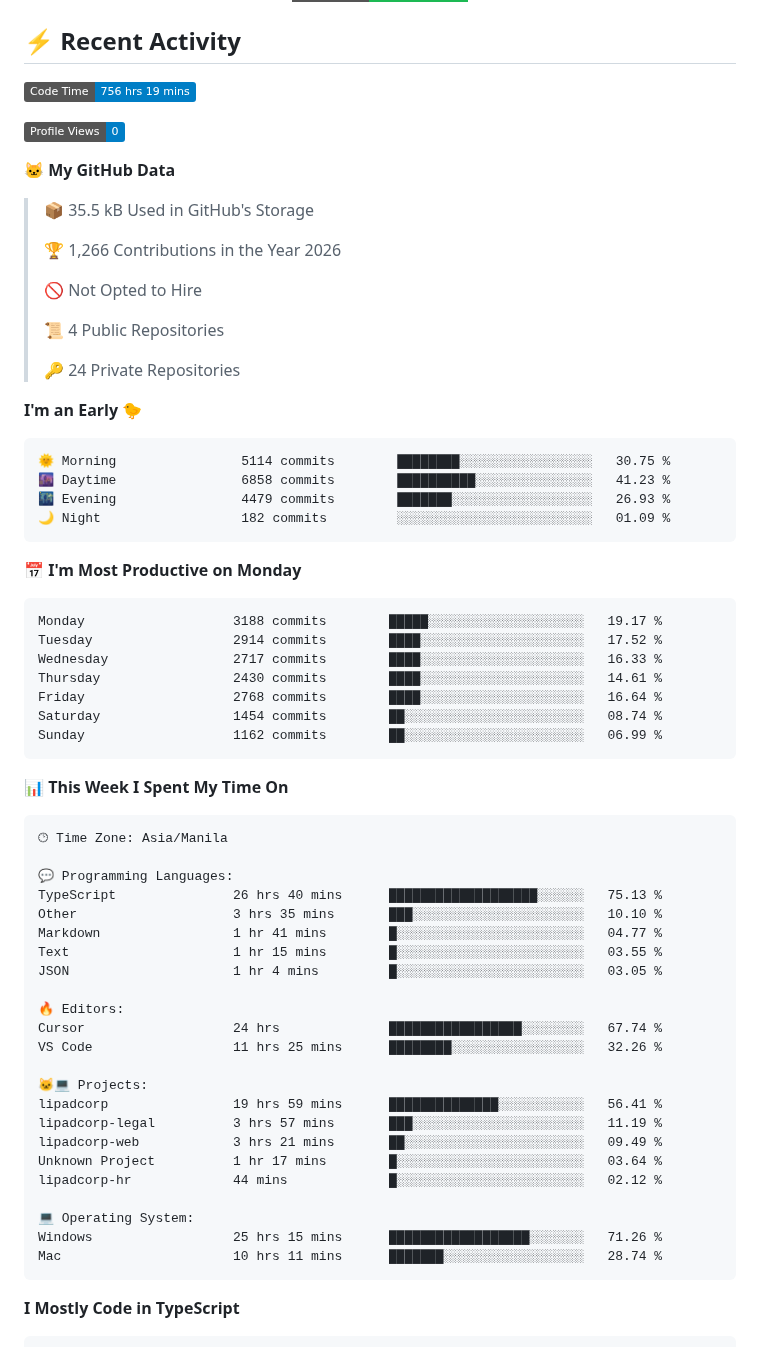
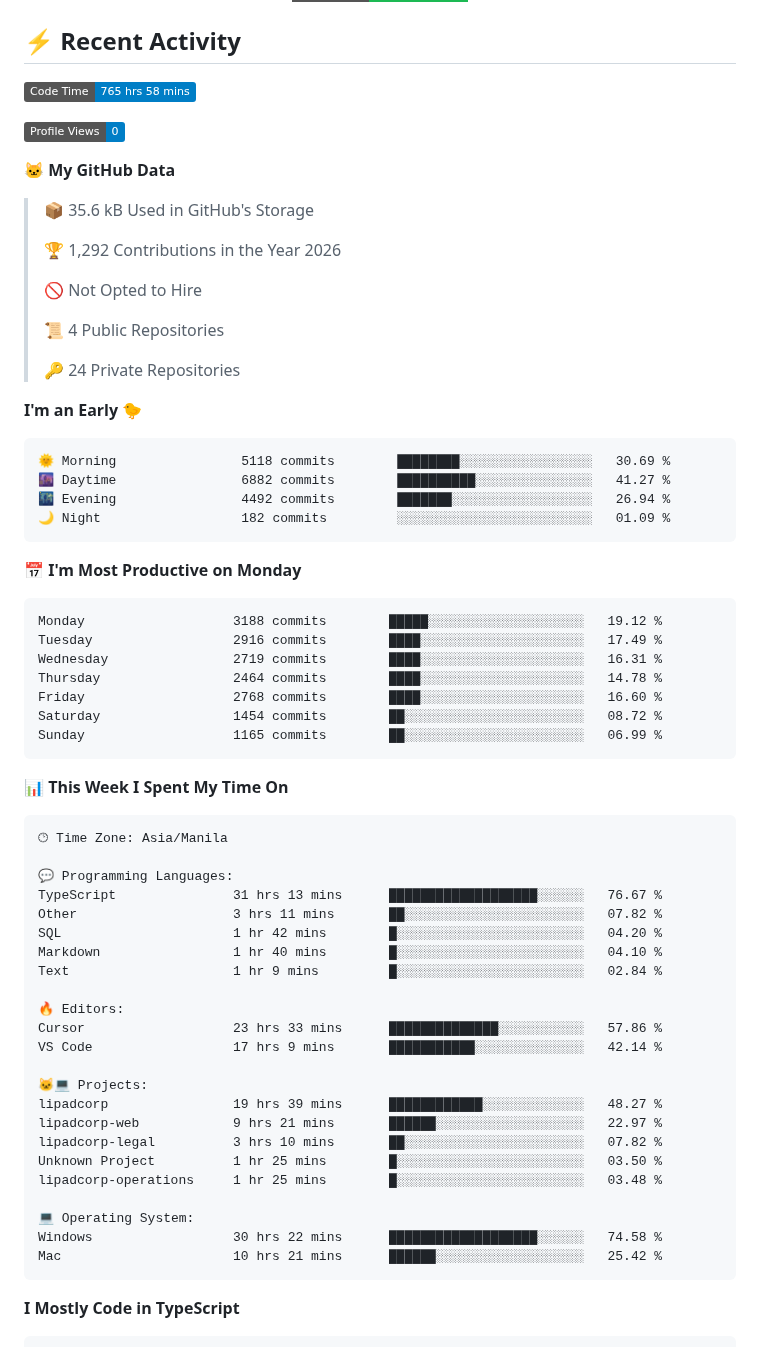
Before and after one commit to nealalim26/nealalim26, a Markdown page: README.md, the part around one of its changes. Rendered like a GitHub page; badges without logos.

Commit message:
Updated with Dev Metrics

````diff
--- a/README.md
+++ b/README.md
@@ -167,15 +167,15 @@ AI/ML Integration     ███████████████████
 ## ⚡ Recent Activity
 
 <!--START_SECTION:waka-->
-![Code Time](http://img.shields.io/badge/Code%20Time-756%20hrs%2019%20mins-blue?style=flat)
+![Code Time](http://img.shields.io/badge/Code%20Time-765%20hrs%2058%20mins-blue?style=flat)
 
 ![Profile Views](http://img.shields.io/badge/Profile%20Views-0-blue?style=flat)
 
 **🐱 My GitHub Data**
 
-> 📦 35.5 kB Used in GitHub's Storage
+> 📦 35.6 kB Used in GitHub's Storage
  >
-> 🏆 1,266 Contributions in the Year 2026
+> 🏆 1,292 Contributions in the Year 2026
  >
 > 🚫 Not Opted to Hire
  >
@@ -186,21 +186,21 @@ AI/ML Integration     ███████████████████
 **I'm an Early 🐤**
 
 ```text
-🌞 Morning                5114 commits        ████████░░░░░░░░░░░░░░░░░   30.75 %
-🌆 Daytime                6858 commits        ██████████░░░░░░░░░░░░░░░   41.23 %
-🌃 Evening                4479 commits        ███████░░░░░░░░░░░░░░░░░░   26.93 %
+🌞 Morning                5118 commits        ████████░░░░░░░░░░░░░░░░░   30.69 %
+🌆 Daytime                6882 commits        ██████████░░░░░░░░░░░░░░░   41.27 %
+🌃 Evening                4492 commits        ███████░░░░░░░░░░░░░░░░░░   26.94 %
 🌙 Night                  182 commits         ░░░░░░░░░░░░░░░░░░░░░░░░░   01.09 %
 ```
 📅 **I'm Most Productive on Monday**
 
 ```text
-Monday                   3188 commits        █████░░░░░░░░░░░░░░░░░░░░   19.17 %
-Tuesday                  2914 commits        ████░░░░░░░░░░░░░░░░░░░░░   17.52 %
-Wednesday                2717 commits        ████░░░░░░░░░░░░░░░░░░░░░   16.33 %
-Thursday                 2430 commits        ████░░░░░░░░░░░░░░░░░░░░░   14.61 %
-Friday                   2768 commits        ████░░░░░░░░░░░░░░░░░░░░░   16.64 %
-Saturday                 1454 commits        ██░░░░░░░░░░░░░░░░░░░░░░░   08.74 %
-Sunday                   1162 commits        ██░░░░░░░░░░░░░░░░░░░░░░░   06.99 %
+Monday                   3188 commits        █████░░░░░░░░░░░░░░░░░░░░   19.12 %
+Tuesday                  2916 commits        ████░░░░░░░░░░░░░░░░░░░░░   17.49 %
+Wednesday                2719 commits        ████░░░░░░░░░░░░░░░░░░░░░   16.31 %
+Thursday                 2464 commits        ████░░░░░░░░░░░░░░░░░░░░░   14.78 %
+Friday                   2768 commits        ████░░░░░░░░░░░░░░░░░░░░░   16.60 %
+Saturday                 1454 commits        ██░░░░░░░░░░░░░░░░░░░░░░░   08.72 %
+Sunday                   1165 commits        ██░░░░░░░░░░░░░░░░░░░░░░░   06.99 %
 ```
 
 
@@ -210,26 +210,26 @@ Sunday                   1162 commits        ██░░░░░░░░░
 🕑︎ Time Zone: Asia/Manila
 
 💬 Programming Languages:
-TypeScript               26 hrs 40 mins      ███████████████████░░░░░░   75.13 %
-Other                    3 hrs 35 mins       ███░░░░░░░░░░░░░░░░░░░░░░   10.10 %
-Markdown                 1 hr 41 mins        █░░░░░░░░░░░░░░░░░░░░░░░░   04.77 %
-Text                     1 hr 15 mins        █░░░░░░░░░░░░░░░░░░░░░░░░   03.55 %
-JSON                     1 hr 4 mins         █░░░░░░░░░░░░░░░░░░░░░░░░   03.05 %
+TypeScript               31 hrs 13 mins      ███████████████████░░░░░░   76.67 %
+Other                    3 hrs 11 mins       ██░░░░░░░░░░░░░░░░░░░░░░░   07.82 %
+SQL                      1 hr 42 mins        █░░░░░░░░░░░░░░░░░░░░░░░░   04.20 %
+Markdown                 1 hr 40 mins        █░░░░░░░░░░░░░░░░░░░░░░░░   04.10 %
+Text                     1 hr 9 mins         █░░░░░░░░░░░░░░░░░░░░░░░░   02.84 %
 
 🔥 Editors:
-Cursor                   24 hrs              █████████████████░░░░░░░░   67.74 %
-VS Code                  11 hrs 25 mins      ████████░░░░░░░░░░░░░░░░░   32.26 %
+Cursor                   23 hrs 33 mins      ██████████████░░░░░░░░░░░   57.86 %
+VS Code                  17 hrs 9 mins       ███████████░░░░░░░░░░░░░░   42.14 %
 
 🐱‍💻 Projects:
-lipadcorp                19 hrs 59 mins      ██████████████░░░░░░░░░░░   56.41 %
-lipadcorp-legal          3 hrs 57 mins       ███░░░░░░░░░░░░░░░░░░░░░░   11.19 %
-lipadcorp-web            3 hrs 21 mins       ██░░░░░░░░░░░░░░░░░░░░░░░   09.49 %
-Unknown Project          1 hr 17 mins        █░░░░░░░░░░░░░░░░░░░░░░░░   03.64 %
-lipadcorp-hr             44 mins             █░░░░░░░░░░░░░░░░░░░░░░░░   02.12 %
+lipadcorp                19 hrs 39 mins      ████████████░░░░░░░░░░░░░   48.27 %
+lipadcorp-web            9 hrs 21 mins       ██████░░░░░░░░░░░░░░░░░░░   22.97 %
+lipadcorp-legal          3 hrs 10 mins       ██░░░░░░░░░░░░░░░░░░░░░░░   07.82 %
+Unknown Project          1 hr 25 mins        █░░░░░░░░░░░░░░░░░░░░░░░░   03.50 %
+lipadcorp-operations     1 hr 25 mins        █░░░░░░░░░░░░░░░░░░░░░░░░   03.48 %
 
 💻 Operating System:
-Windows                  25 hrs 15 mins      ██████████████████░░░░░░░   71.26 %
-Mac                      10 hrs 11 mins      ███████░░░░░░░░░░░░░░░░░░   28.74 %
+Windows                  30 hrs 22 mins      ███████████████████░░░░░░   74.58 %
+Mac                      10 hrs 21 mins      ██████░░░░░░░░░░░░░░░░░░░   25.42 %
 ```
 
 **I Mostly Code in TypeScript**
````
Also changed, not shown: other parts of README.md (+1 -1 lines), assets/bar_graph.png.
